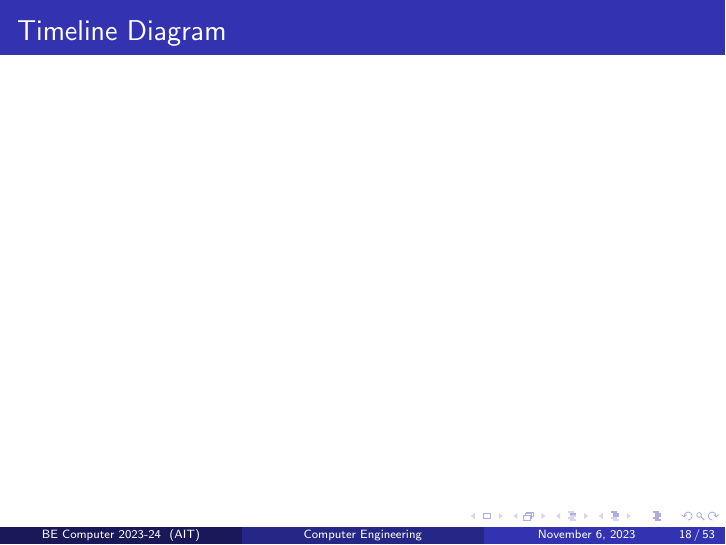
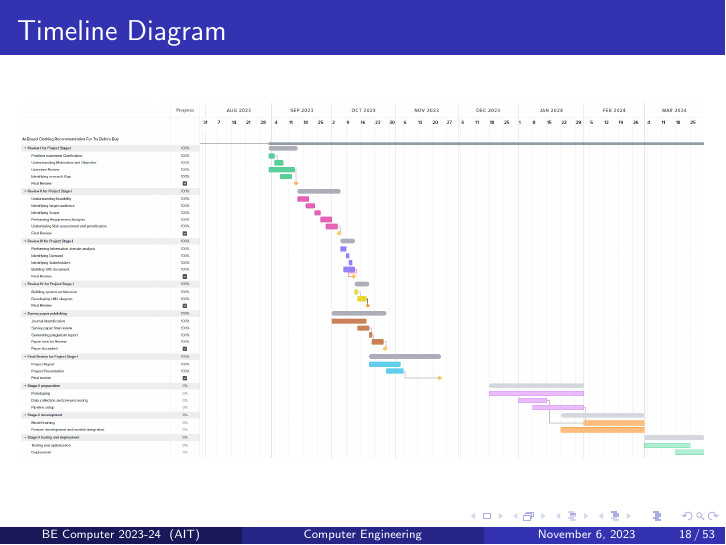
Before and after one commit to therisingtsun/fashion-rs-vton-stage-1-presentation, LaTeX slides (main.tex, which reads components/1-feasibility.tex): page 19 of 54. Compiled offline with pdfLaTeX; a LaTeX package or settings file that is missing is left out.

Commit message:
adds timeline diagram

```diff
--- a/components/1-feasibility.tex
+++ b/components/1-feasibility.tex
@@ -63,7 +63,7 @@
 
 \subsection{Timeline Diagram}
 \begin{frame}{Timeline Diagram}
-
+	\includegraphics[width=\textwidth]{components/images/timeline.png}
 \end{frame}
 
 \subsection{Risk Assessment}
```
Also changed, not shown: components/images/timeline.png (added).
